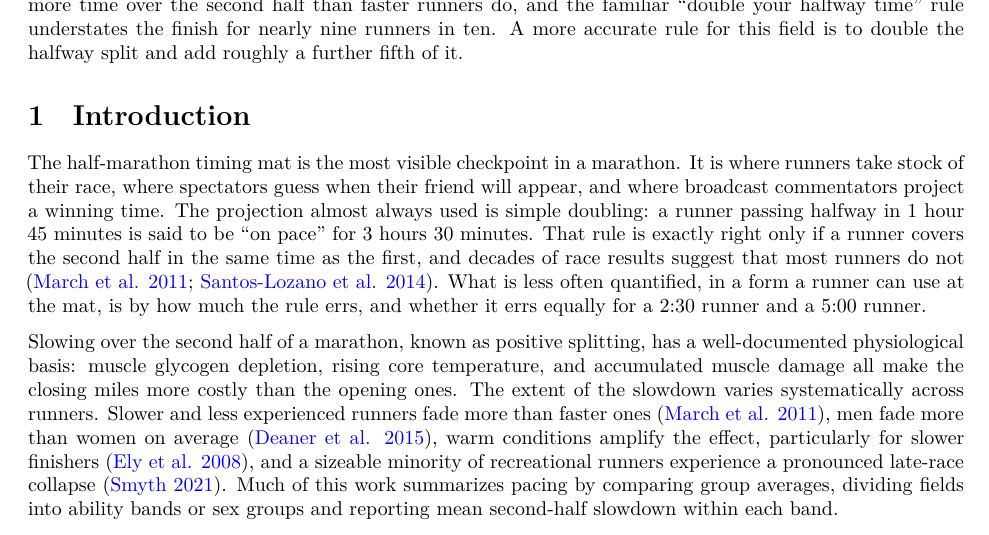
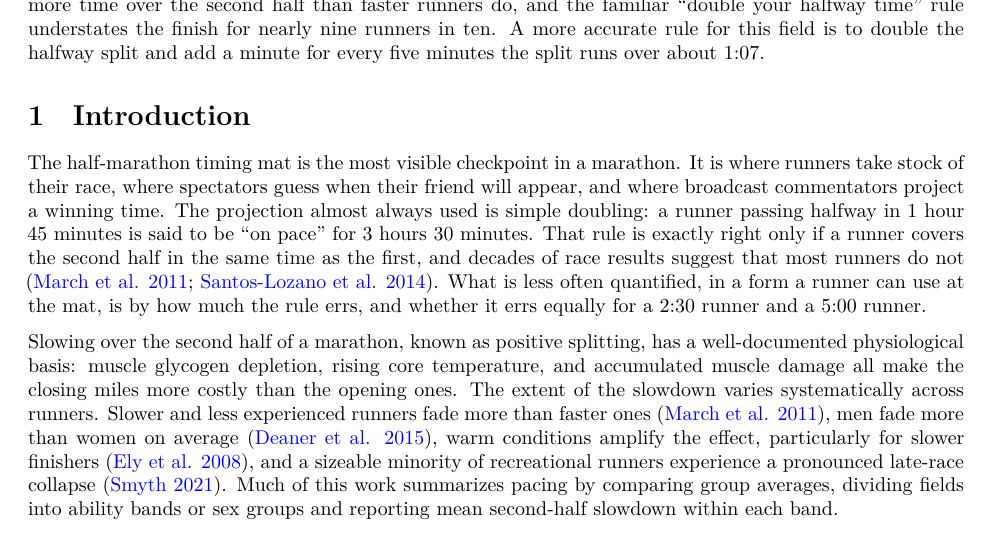
Before and after one commit to pujithabobbili/simple-regression-project, a Quarto document (report/paper.qmd): part of page 1 of 10, cut so that both start at the same text. Rendered offline with R 4.5, knitr and Pandoc in place of Quarto, then LaTeX, with nearby package versions; some code elsewhere in the file could not run offline.

Commit message:
Correct the mental pacing rule in the abstract and discussion
Both places offered "double the halfway split and add roughly a further fifth
of it", which is 2.2 times the split and silently drops the intercept of
-14.53. That overstates the finish by 11 to 13 minutes across the whole range
of splits and contradicts the projections in Table 3: at a 1:45 split it gives
3:51 where the fitted model gives 3:38:21.

Replace it with a rule that tracks the fitted line: double the split, then add
a minute for every five minutes the split runs over about 1:07. That is
2.2 times the split less 13.4 minutes, which stays within a minute of the model
over most of the field and within 2.6 minutes at the extremes.

```diff
--- a/report/paper.qmd
+++ b/report/paper.qmd
@@ -113,8 +113,8 @@ time with a residual standard deviation of about
 split lengthens, slower runners lose proportionally more time over the second
 half than faster runners do, and the familiar "double your halfway time" rule
 understates the finish for nearly nine runners in ten. A more accurate rule for
-this field is to double the halfway split and add roughly a further fifth of
-it.
+this field is to double the halfway split and add a minute for every five
+minutes the split runs over about 1:07.
 
 # Introduction
 
```
Also changed, not shown: report/paper.qmd (3 more changed lines).
